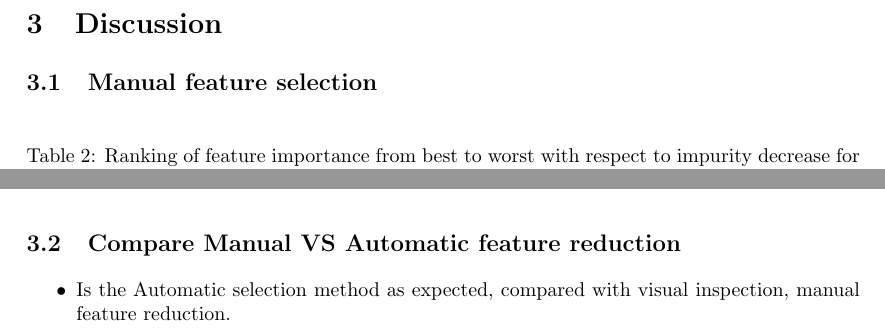
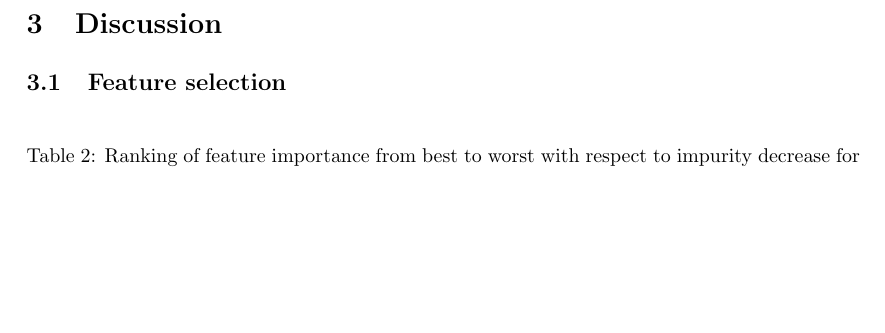
Before and after one commit to jensjpedersen/FYS-STK4155_Project3_Report, a LaTeX paper (project3.tex, which reads discussion.tex): two parts of pages 11 and 13 of 24 before the commit and part of page 11 of 24 after it, the two joined at a grey line, cut so that both start at the same text, the shorter picture padded with empty space. Compiled offline with pdfLaTeX.

Commit message:
Discussion: removed helper lists

```diff
--- a/discussion.tex
+++ b/discussion.tex
@@ -1,8 +1,8 @@
 %%%%%%%%%%%%%%%%%%%%%%%%%%%%%%%%%%%%%%%%%%%%%%%%%%%%%%%%%%%%%%%%%%%%%%%%%%%%%%%%%%%%%%%%%%
-\section{Discussion}
+\section{Discussion} \label{sec:discussion}
 
 %%%%%%%%%%%%%%%%%%%%%%%%%%%%%%%%%%%%%%%%%%%%%
-\subsection{Manual feature selection}
+\subsection{Feature selection}
 
 % sklearn random forest
 
@@ -124,13 +124,6 @@ impurity decrease}
 
 
 
-
-%%%%%%%%%%%%%%%%%%%%%%%%%%%%%%%%%%%%%%%%%%%%%
-\subsection{Compare Manual VS Automatic feature reduction}
-\begin{itemize}
-    \item Is the Automatic selection method as expected, compared with visual
-        inspection, manual feature reduction.
-\end{itemize}
 
 
 
```
